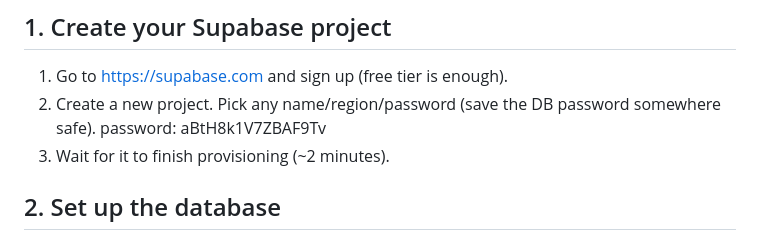
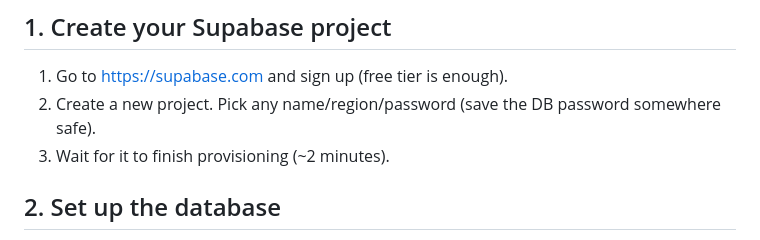
Before and after one commit to stevenx95/StevenSystemDesignApp, a Markdown page: README.md, the part around the change. Rendered like a GitHub page.

Commit message:
Remove database password from README
Removed sensitive database password from README.

```diff
--- a/README.md
+++ b/README.md
@@ -10,7 +10,6 @@ No build step. Plain HTML/CSS/JS, deployable straight to GitHub Pages.
 
 1. Go to https://supabase.com and sign up (free tier is enough).
 2. Create a new project. Pick any name/region/password (save the DB password somewhere safe).
-   password: aBtH8k1V7ZBAF9Tv
 3. Wait for it to finish provisioning (~2 minutes).
 
 ## 2. Set up the database
```
